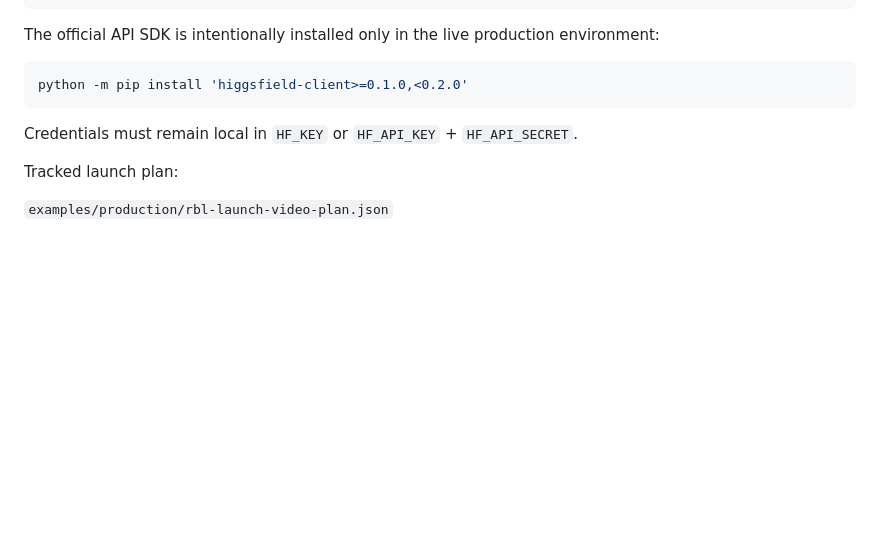
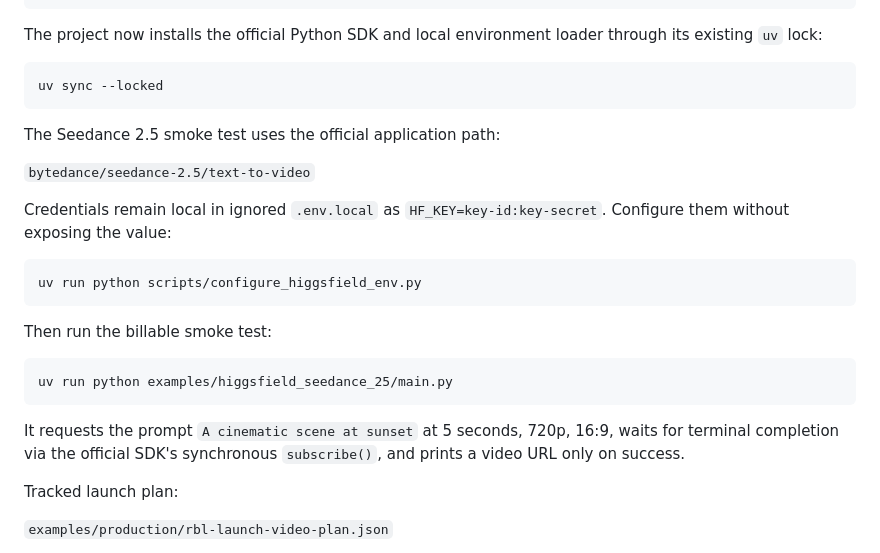
Before and after one commit to Linardi1328/rbl-content-engine, a Markdown page: README.md, the part around the change. GitHub-like rendering; blank space fills up the shorter version.

Commit message:
docs: document Seedance 2.5 SDK smoke test

````diff
--- a/README.md
+++ b/README.md
@@ -328,13 +328,29 @@ tracked 9:16 launch plan
 -> manual/external publication
 ```
 
-The official API SDK is intentionally installed only in the live production environment:
+The project now installs the official Python SDK and local environment loader through its existing `uv` lock:
 
 ```bash
-python -m pip install 'higgsfield-client>=0.1.0,<0.2.0'
+uv sync --locked
 ```
 
-Credentials must remain local in `HF_KEY` or `HF_API_KEY` + `HF_API_SECRET`.
+The Seedance 2.5 smoke test uses the official application path:
+
+`bytedance/seedance-2.5/text-to-video`
+
+Credentials remain local in ignored `.env.local` as `HF_KEY=key-id:key-secret`. Configure them without exposing the value:
+
+```bash
+uv run python scripts/configure_higgsfield_env.py
+```
+
+Then run the billable smoke test:
+
+```bash
+uv run python examples/higgsfield_seedance_25/main.py
+```
+
+It requests the prompt `A cinematic scene at sunset` at 5 seconds, 720p, 16:9, waits for terminal completion via the official SDK's synchronous `subscribe()`, and prints a video URL only on success.
 
 Tracked launch plan:
 
````
